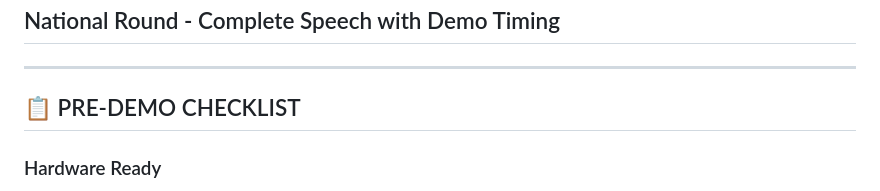
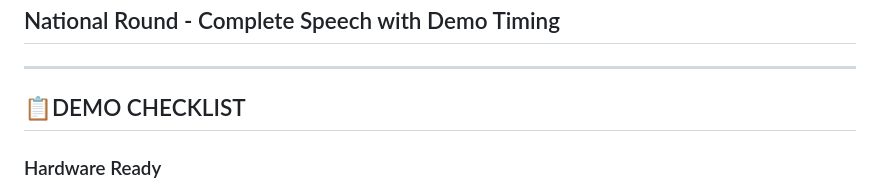
Before and after one commit to pankajc2005/RiskNavigator, a Markdown page: LIVE_DEMO_SCRIPT.md, the part around the change. GitHub-like rendering.

```diff
--- a/LIVE_DEMO_SCRIPT.md
+++ b/LIVE_DEMO_SCRIPT.md
@@ -3,7 +3,7 @@
 
 ---
 
-## 📋 PRE-DEMO CHECKLIST
+## 📋DEMO CHECKLIST
 
 ### Hardware Ready
 - [ ] AMD EPYC Server running (or development laptop for demo)
```
